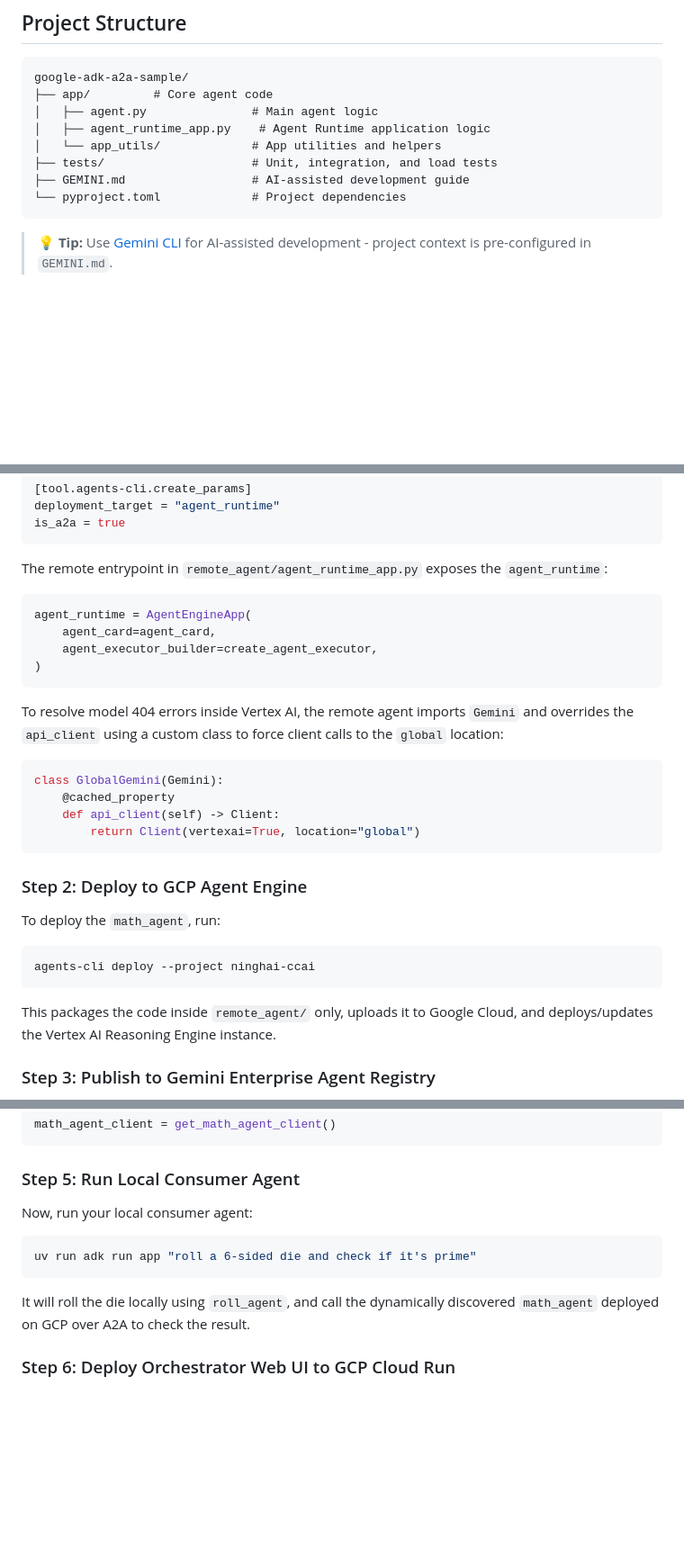
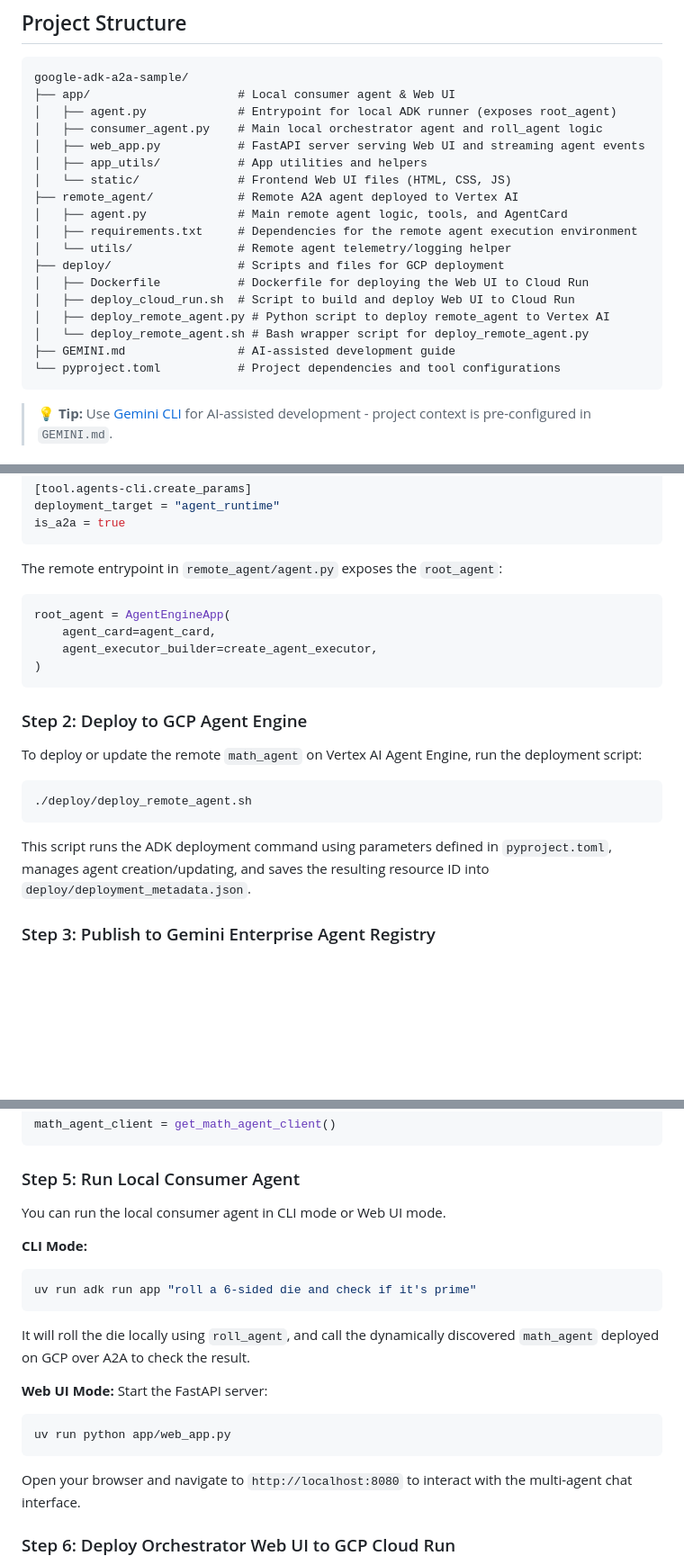
Before and after one commit to hning86/a2a-agent-registry, a Markdown page: README.md, 3 parts joined by grey strips. Shown at 90% size. Drawn GitHub-style; blank space fills up the shorter version.

Commit message:
docs: update README.md to reflect actual directory structure, A2A routing, deployment flows, and local run modes

````diff
--- a/README.md
+++ b/README.md
@@ -7,13 +7,23 @@ Agent generated with `agents-cli` version `0.1.1`
 
 ```
 google-adk-a2a-sample/
-├── app/         # Core agent code
-│   ├── agent.py               # Main agent logic
-│   ├── agent_runtime_app.py    # Agent Runtime application logic
-│   └── app_utils/             # App utilities and helpers
-├── tests/                     # Unit, integration, and load tests
-├── GEMINI.md                  # AI-assisted development guide
-└── pyproject.toml             # Project dependencies
+├── app/                     # Local consumer agent & Web UI
+│   ├── agent.py             # Entrypoint for local ADK runner (exposes root_agent)
+│   ├── consumer_agent.py    # Main local orchestrator agent and roll_agent logic
+│   ├── web_app.py           # FastAPI server serving Web UI and streaming agent events
+│   ├── app_utils/           # App utilities and helpers
+│   └── static/              # Frontend Web UI files (HTML, CSS, JS)
+├── remote_agent/            # Remote A2A agent deployed to Vertex AI
+│   ├── agent.py             # Main remote agent logic, tools, and AgentCard
+│   ├── requirements.txt     # Dependencies for the remote agent execution environment
+│   └── utils/               # Remote agent telemetry/logging helper
+├── deploy/                  # Scripts and files for GCP deployment
+│   ├── Dockerfile           # Dockerfile for deploying the Web UI to Cloud Run
+│   ├── deploy_cloud_run.sh  # Script to build and deploy Web UI to Cloud Run
+│   ├── deploy_remote_agent.py # Python script to deploy remote_agent to Vertex AI
+│   └── deploy_remote_agent.sh # Bash wrapper script for deploy_remote_agent.py
+├── GEMINI.md                # AI-assisted development guide
+└── pyproject.toml           # Project dependencies and tool configurations
 ```
 
 > 💡 **Tip:** Use [Gemini CLI](https://github.com/google-gemini/gemini-cli) for AI-assisted development - project context is pre-configured in `GEMINI.md`.
@@ -152,28 +170,20 @@ deployment_target = "agent_runtime"
 is_a2a = true
 ```
 
-The remote entrypoint in `remote_agent/agent_runtime_app.py` exposes the `agent_runtime`:
+The remote entrypoint in `remote_agent/agent.py` exposes the `root_agent`:
 ```python
-agent_runtime = AgentEngineApp(
+root_agent = AgentEngineApp(
     agent_card=agent_card,
     agent_executor_builder=create_agent_executor,
 )
 ```
 
-To resolve model 404 errors inside Vertex AI, the remote agent imports `Gemini` and overrides the `api_client` using a custom class to force client calls to the `global` location:
-```python
-class GlobalGemini(Gemini):
-    @cached_property
-    def api_client(self) -> Client:
-        return Client(vertexai=True, location="global")
+### Step 2: Deploy to GCP Agent Engine
+To deploy or update the remote `math_agent` on Vertex AI Agent Engine, run the deployment script:
+```bash
+./deploy/deploy_remote_agent.sh
 ```
-
-### Step 2: Deploy to GCP Agent Engine
-To deploy the `math_agent`, run:
-```bash
-agents-cli deploy --project ninghai-ccai
-```
-This packages the code inside `remote_agent/` only, uploads it to Google Cloud, and deploys/updates the Vertex AI Reasoning Engine instance.
+This script runs the ADK deployment command using parameters defined in `pyproject.toml`, manages agent creation/updating, and saves the resulting resource ID into `deploy/deployment_metadata.json`.
 
 ### Step 3: Publish to Gemini Enterprise Agent Registry
 After deploying, register your reasoning engine agent to Gemini Enterprise. This registers the agent metadata and card to the GCP Agent Registry:
@@ -209,11 +219,20 @@ math_agent_client = get_math_agent_client()
 ```
 
 ### Step 5: Run Local Consumer Agent
-Now, run your local consumer agent:
+You can run the local consumer agent in CLI mode or Web UI mode.
+
+**CLI Mode:**
 ```bash
 uv run adk run app "roll a 6-sided die and check if it's prime"
 ```
 It will roll the die locally using `roll_agent`, and call the dynamically discovered `math_agent` deployed on GCP over A2A to check the result.
+
+**Web UI Mode:**
+Start the FastAPI server:
+```bash
+uv run python app/web_app.py
+```
+Open your browser and navigate to `http://localhost:8080` to interact with the multi-agent chat interface.
 
 ### Step 6: Deploy Orchestrator Web UI to GCP Cloud Run
 
````
Also changed, not shown: other parts of README.md (+12 -4 lines).
